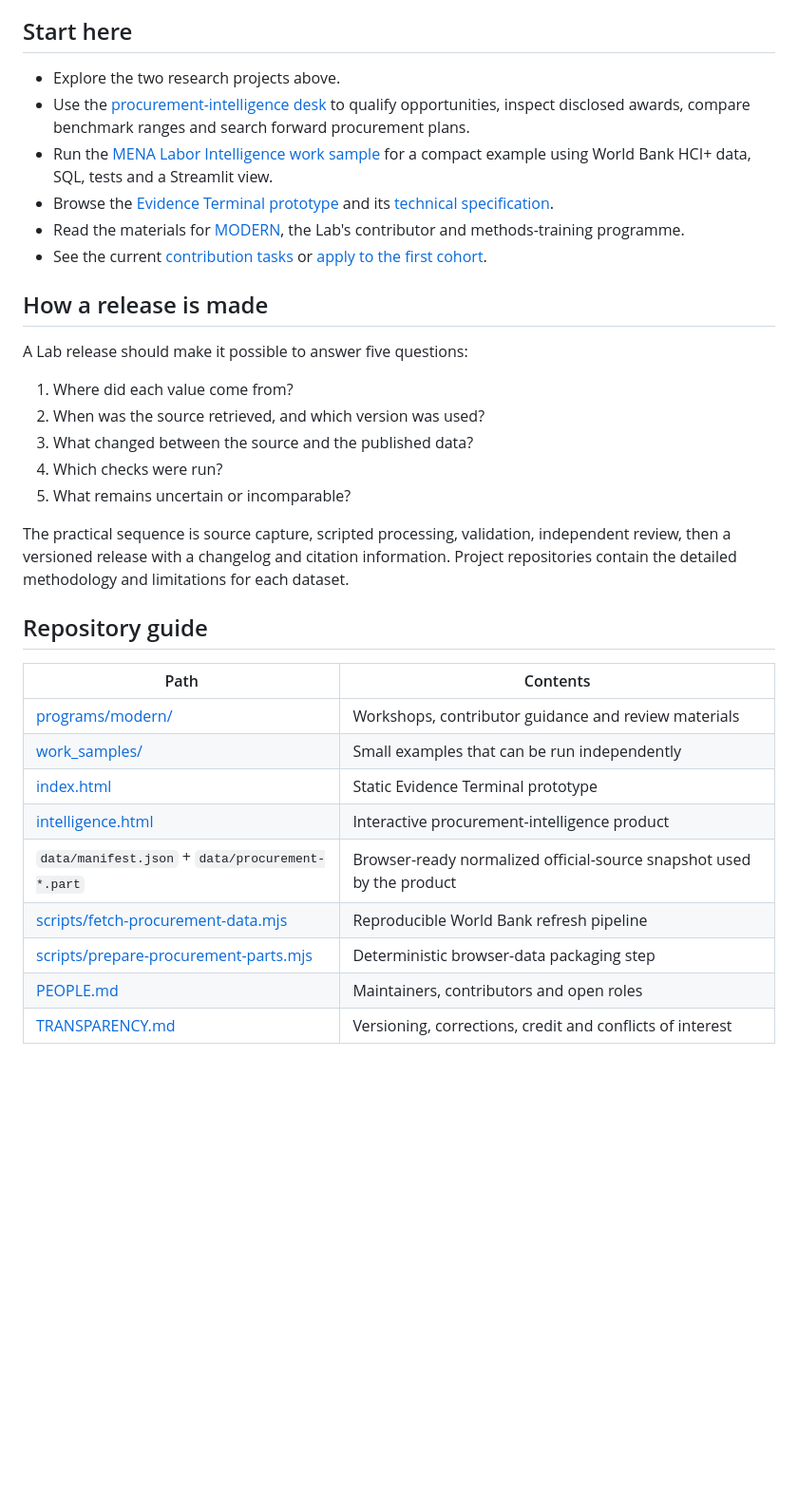
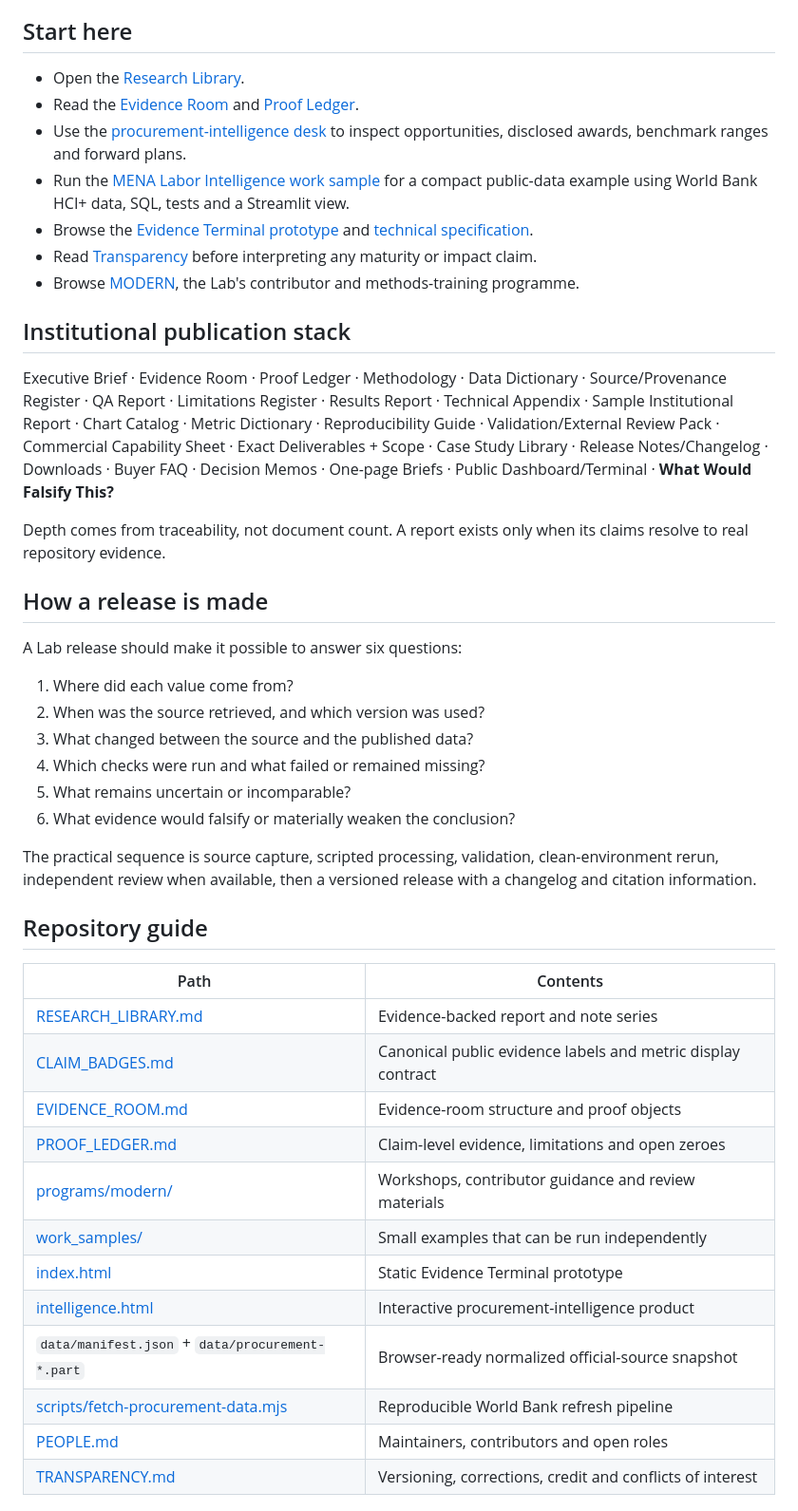
Before and after one commit to layan985/mena-open-evidence-lab, a Markdown page: README.md, the part around one of its changes. Shown at 95% size. Drawn GitHub-style; blank space fills up the shorter version.

Commit message:
Surface institutional research library and claim discipline

```diff
--- a/README.md
+++ b/README.md
@@ -19,36 +33,47 @@ These are works in progress. Automated checks are useful, but a release is descr
 
 ## Start here
 
-- Explore the two research projects above.
-- Use the [procurement-intelligence desk](intelligence.html) to qualify opportunities, inspect disclosed awards, compare benchmark ranges and search forward procurement plans.
-- Run the [MENA Labor Intelligence work sample](work_samples/mena-labor-intelligence/) for a compact example using World Bank HCI+ data, SQL, tests and a Streamlit view.
-- Browse the [Evidence Terminal prototype](index.html) and its [technical specification](TERMINAL_SPEC.md).
-- Read the materials for [MODERN](programs/modern/), the Lab's contributor and methods-training programme.
-- See the current [contribution tasks](programs/modern/CONTRIBUTION_TASKS.md) or [apply to the first cohort](APPLY.md).
+- Open the [Research Library](RESEARCH_LIBRARY.md).
+- Read the [Evidence Room](EVIDENCE_ROOM.md) and [Proof Ledger](PROOF_LEDGER.md).
+- Use the [procurement-intelligence desk](intelligence.html) to inspect opportunities, disclosed awards, benchmark ranges and forward plans.
+- Run the [MENA Labor Intelligence work sample](work_samples/mena-labor-intelligence/) for a compact public-data example using World Bank HCI+ data, SQL, tests and a Streamlit view.
+- Browse the [Evidence Terminal prototype](index.html) and [technical specification](TERMINAL_SPEC.md).
+- Read [Transparency](TRANSPARENCY.md) before interpreting any maturity or impact claim.
+- Browse [MODERN](programs/modern/), the Lab's contributor and methods-training programme.
+
+## Institutional publication stack
+
+Executive Brief · Evidence Room · Proof Ledger · Methodology · Data Dictionary · Source/Provenance Register · QA Report · Limitations Register · Results Report · Technical Appendix · Sample Institutional Report · Chart Catalog · Metric Dictionary · Reproducibility Guide · Validation/External Review Pack · Commercial Capability Sheet · Exact Deliverables + Scope · Case Study Library · Release Notes/Changelog · Downloads · Buyer FAQ · Decision Memos · One-page Briefs · Public Dashboard/Terminal · **What Would Falsify This?**
+
+Depth comes from traceability, not document count. A report exists only when its claims resolve to real repository evidence.
 
 ## How a release is made
 
-A Lab release should make it possible to answer five questions:
+A Lab release should make it possible to answer six questions:
 
 1. Where did each value come from?
 2. When was the source retrieved, and which version was used?
 3. What changed between the source and the published data?
-4. Which checks were run?
+4. Which checks were run and what failed or remained missing?
 5. What remains uncertain or incomparable?
+6. What evidence would falsify or materially weaken the conclusion?
 
-The practical sequence is source capture, scripted processing, validation, independent review, then a versioned release with a changelog and citation information. Project repositories contain the detailed methodology and limitations for each dataset.
+The practical sequence is source capture, scripted processing, validation, clean-environment rerun, independent review when available, then a versioned release with a changelog and citation information.
 
 ## Repository guide
 
 | Path | Contents |
 | --- | --- |
+| [RESEARCH_LIBRARY.md](RESEARCH_LIBRARY.md) | Evidence-backed report and note series |
+| [CLAIM_BADGES.md](CLAIM_BADGES.md) | Canonical public evidence labels and metric display contract |
+| [EVIDENCE_ROOM.md](EVIDENCE_ROOM.md) | Evidence-room structure and proof objects |
+| [PROOF_LEDGER.md](PROOF_LEDGER.md) | Claim-level evidence, limitations and open zeroes |
 | [programs/modern/](programs/modern/) | Workshops, contributor guidance and review materials |
 | [work_samples/](work_samples/) | Small examples that can be run independently |
 | [index.html](index.html) | Static Evidence Terminal prototype |
 | [intelligence.html](intelligence.html) | Interactive procurement-intelligence product |
-| `data/manifest.json` + `data/procurement-*.part` | Browser-ready normalized official-source snapshot used by the product |
+| `data/manifest.json` + `data/procurement-*.part` | Browser-ready normalized official-source snapshot |
 | [scripts/fetch-procurement-data.mjs](scripts/fetch-procurement-data.mjs) | Reproducible World Bank refresh pipeline |
-| [scripts/prepare-procurement-parts.mjs](scripts/prepare-procurement-parts.mjs) | Deterministic browser-data packaging step |
 | [PEOPLE.md](PEOPLE.md) | Maintainers, contributors and open roles |
 | [TRANSPARENCY.md](TRANSPARENCY.md) | Versioning, corrections, credit and conflicts of interest |
 
```
Also changed, not shown: other parts of README.md (+23 -9 lines).
